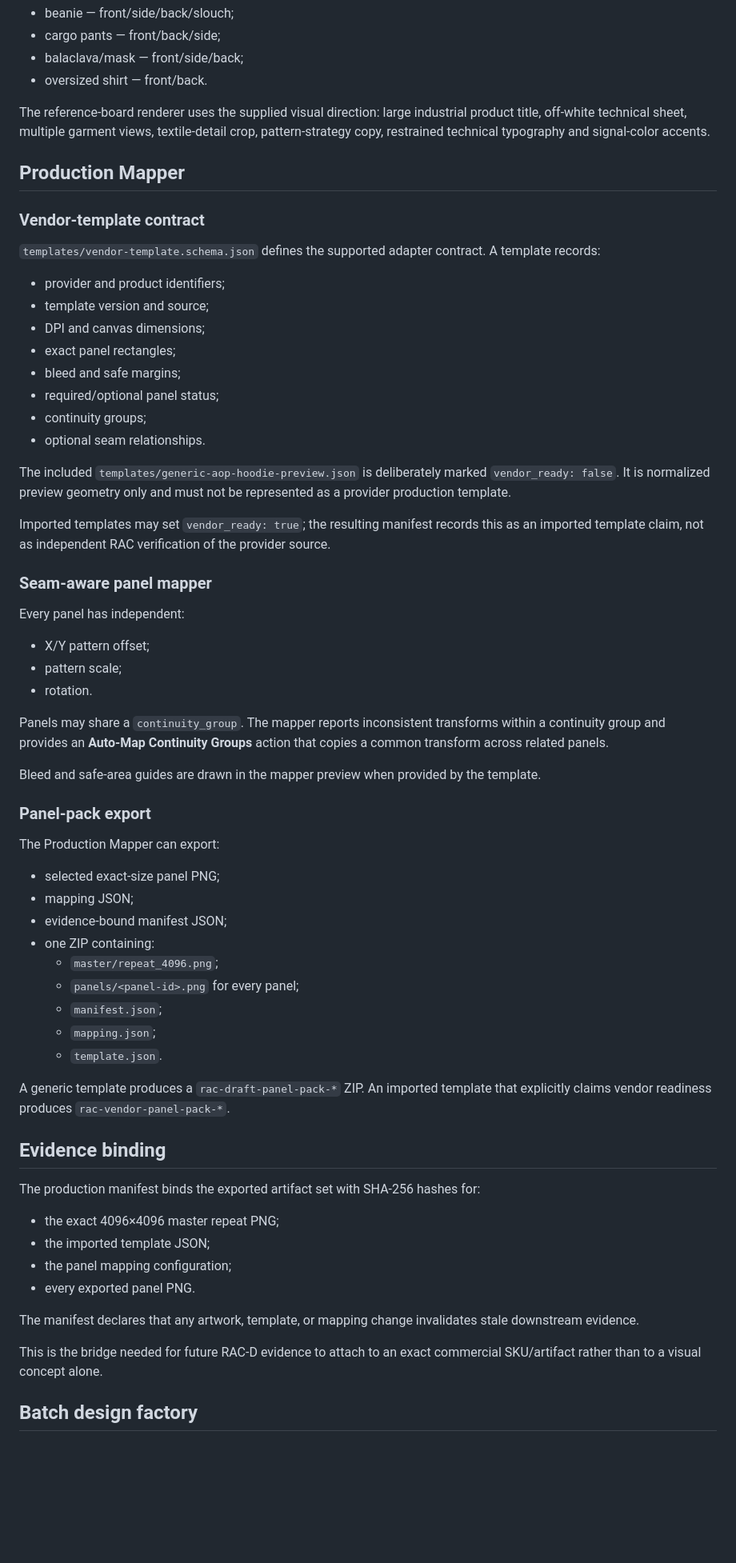
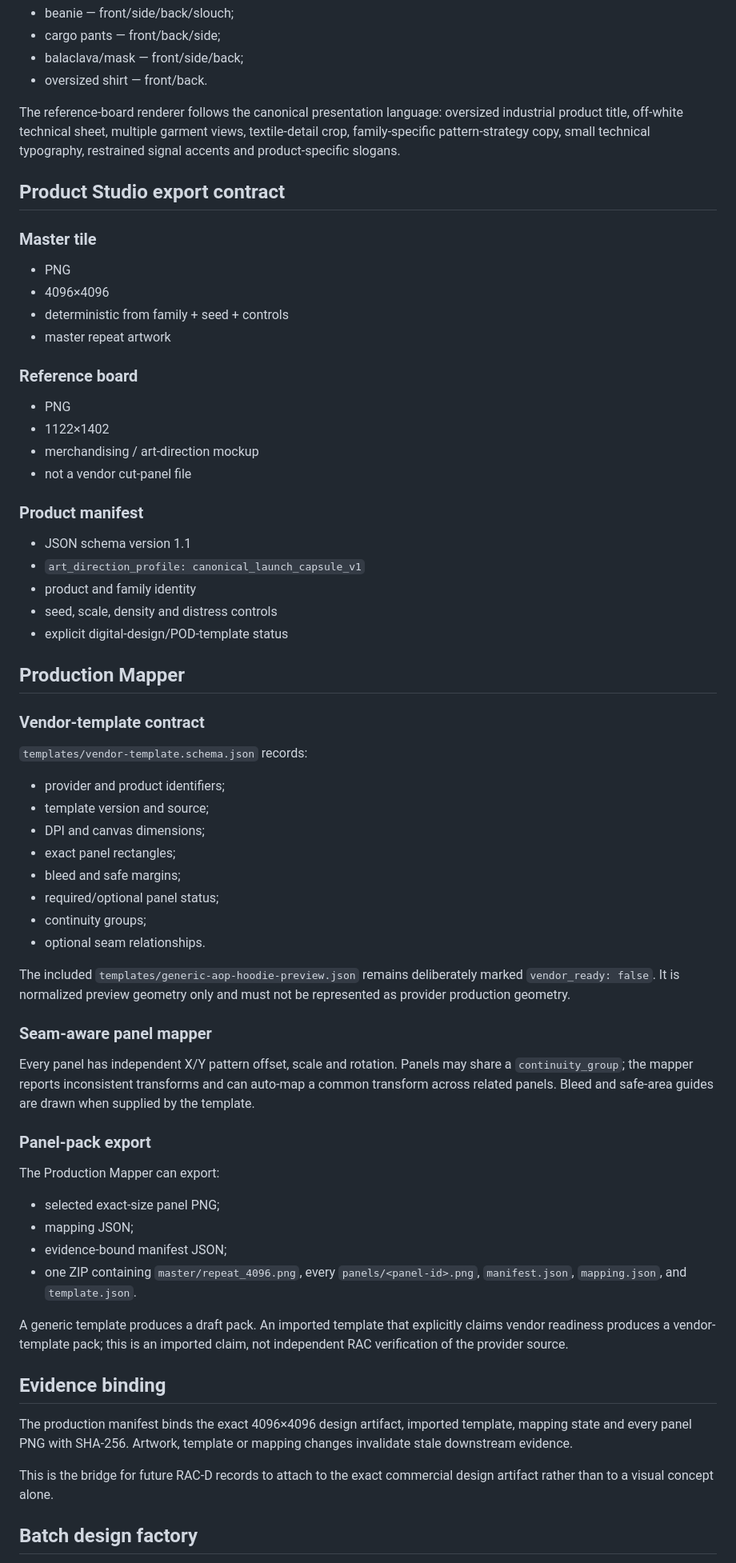
Before and after one commit to ninja-ops-guy/adversarial-clothing-pipeline, a Markdown page: docs/PRODUCT_STUDIO.md, the part around one of its changes. Shown at 80% size. Rendered like a GitHub page; blank space fills up the shorter version.

Commit message:
docs: define canonical launch capsule art direction

```diff
--- a/docs/PRODUCT_STUDIO.md
+++ b/docs/PRODUCT_STUDIO.md
@@ -38,13 +54,37 @@ The canvas renderer supports:
 - balaclava/mask — front/side/back;
 - oversized shirt — front/back.
 
-The reference-board renderer uses the supplied visual direction: large industrial product title, off-white technical sheet, multiple garment views, textile-detail crop, pattern-strategy copy, restrained technical typography and signal-color accents.
+The reference-board renderer follows the canonical presentation language: oversized industrial product title, off-white technical sheet, multiple garment views, textile-detail crop, family-specific pattern-strategy copy, small technical typography, restrained signal accents and product-specific slogans.
+
+## Product Studio export contract
+
+### Master tile
+
+- PNG
+- 4096×4096
+- deterministic from family + seed + controls
+- master repeat artwork
+
+### Reference board
+
+- PNG
+- 1122×1402
+- merchandising / art-direction mockup
+- not a vendor cut-panel file
+
+### Product manifest
+
+- JSON schema version 1.1
+- `art_direction_profile: canonical_launch_capsule_v1`
+- product and family identity
+- seed, scale, density and distress controls
+- explicit digital-design/POD-template status
 
 ## Production Mapper
 
 ### Vendor-template contract
 
-`templates/vendor-template.schema.json` defines the supported adapter contract. A template records:
+`templates/vendor-template.schema.json` records:
 
 - provider and product identifiers;
 - template version and source;
@@ -55,21 +95,11 @@ The reference-board renderer uses the supplied visual direction: large industria
 - continuity groups;
 - optional seam relationships.
 
-The included `templates/generic-aop-hoodie-preview.json` is deliberately marked `vendor_ready: false`. It is normalized preview geometry only and must not be represented as a provider production template.
-
-Imported templates may set `vendor_ready: true`; the resulting manifest records this as an imported template claim, not as independent RAC verification of the provider source.
+The included `templates/generic-aop-hoodie-preview.json` remains deliberately marked `vendor_ready: false`. It is normalized preview geometry only and must not be represented as provider production geometry.
 
 ### Seam-aware panel mapper
 
-Every panel has independent:
-
-- X/Y pattern offset;
-- pattern scale;
-- rotation.
-
-Panels may share a `continuity_group`. The mapper reports inconsistent transforms within a continuity group and provides an **Auto-Map Continuity Groups** action that copies a common transform across related panels.
-
-Bleed and safe-area guides are drawn in the mapper preview when provided by the template.
+Every panel has independent X/Y pattern offset, scale and rotation. Panels may share a `continuity_group`; the mapper reports inconsistent transforms and can auto-map a common transform across related panels. Bleed and safe-area guides are drawn when supplied by the template.
 
 ### Panel-pack export
 
@@ -78,27 +108,15 @@ The Production Mapper can export:
 - selected exact-size panel PNG;
 - mapping JSON;
 - evidence-bound manifest JSON;
-- one ZIP containing:
-  - `master/repeat_4096.png`;
-  - `panels/<panel-id>.png` for every panel;
-  - `manifest.json`;
-  - `mapping.json`;
-  - `template.json`.
+- one ZIP containing `master/repeat_4096.png`, every `panels/<panel-id>.png`, `manifest.json`, `mapping.json`, and `template.json`.
 
-A generic template produces a `rac-draft-panel-pack-*` ZIP. An imported template that explicitly claims vendor readiness produces `rac-vendor-panel-pack-*`.
+A generic template produces a draft pack. An imported template that explicitly claims vendor readiness produces a vendor-template pack; this is an imported claim, not independent RAC verification of the provider source.
 
 ## Evidence binding
 
-The production manifest binds the exported artifact set with SHA-256 hashes for:
+The production manifest binds the exact 4096×4096 design artifact, imported template, mapping state and every panel PNG with SHA-256. Artwork, template or mapping changes invalidate stale downstream evidence.
 
-- the exact 4096×4096 master repeat PNG;
-- the imported template JSON;
-- the panel mapping configuration;
-- every exported panel PNG.
-
-The manifest declares that any artwork, template, or mapping change invalidates stale downstream evidence.
-
-This is the bridge needed for future RAC-D evidence to attach to an exact commercial SKU/artifact rather than to a visual concept alone.
+This is the bridge for future RAC-D records to attach to the exact commercial design artifact rather than to a visual concept alone.
 
 ## Batch design factory
 
```
Also changed, not shown: other parts of docs/PRODUCT_STUDIO.md (+29 -45 lines).
